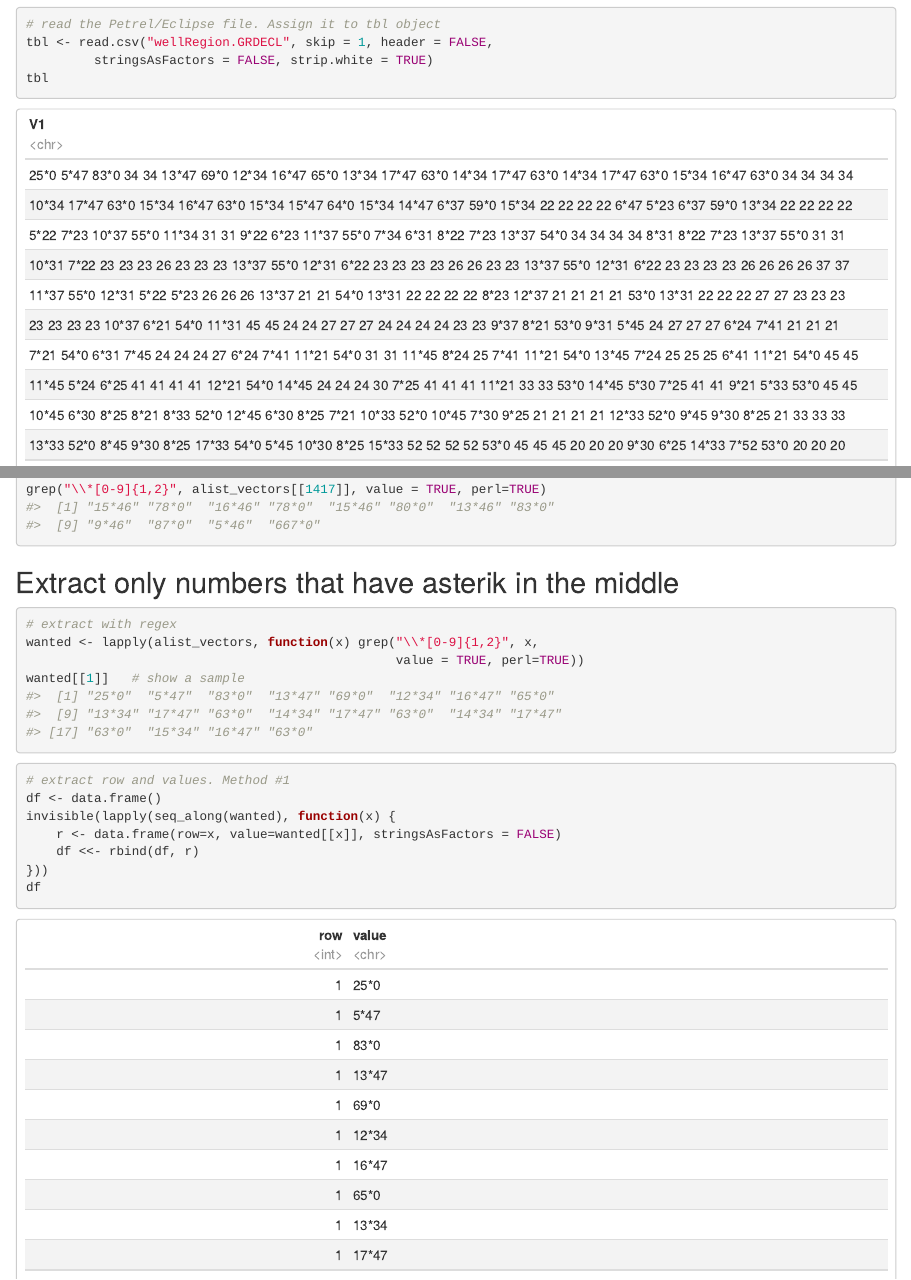
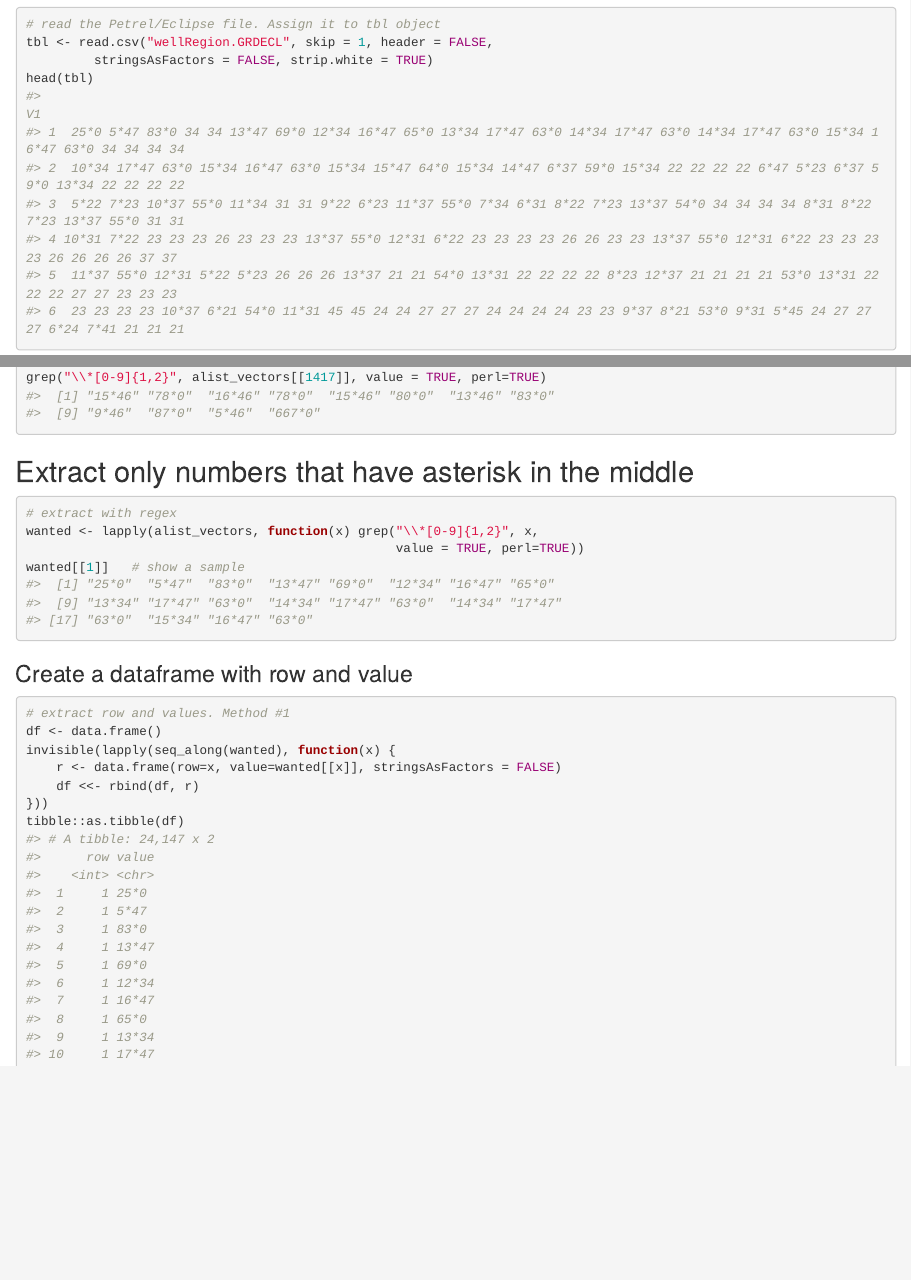
Before and after one commit to f0nzie/read_petrel, an R Markdown document (README.Rmd): the page in a window 1100 px wide, from 120 px down, and a second part further down, joined at a grey line. The pictures show the output file README.html that the author committed with the source, opened offline; long lines of code are wrapped.

Commit message:
add MD file

````diff
--- a/README.Rmd
+++ b/README.Rmd
@@ -2,7 +2,7 @@
 title: "Reading from Petrel"
 output:
   html_document:
-    df_print: paged
+    keep_md: yes
 ---
 
 ```{r setup, include = FALSE, error=TRUE, message=FALSE, warning=FALSE}
@@ -23,7 +23,7 @@ knitr::opts_chunk$set(echo = TRUE,
 # read the Petrel/Eclipse file. Assign it to tbl object
 tbl <- read.csv("wellRegion.GRDECL", skip = 1, header = FALSE,
          stringsAsFactors = FALSE, strip.white = TRUE)
-tbl
+head(tbl)
 ```
 
 
@@ -55,7 +55,7 @@
 grep("\\*[0-9]{1,2}", alist_vectors[[1417]], value = TRUE, perl=TRUE)
 ```
 
-## Extract only numbers that have asterik in the middle
+## Extract only numbers that have asterisk in the middle
 
 ```{r}
 # extract with regex
@@ -64,7 +64,7 @@ wanted <- lapply(alist_vectors, function(x) grep("\\*[0-9]{1,2}", x,
 wanted[[1]]   # show a sample
 ```
 
-
+### Create a dataframe with row and value
 
 ```{r}
 # extract row and values. Method #1
@@ -73,9 +73,8 @@ invisible(lapply(seq_along(wanted), function(x) {
     r <- data.frame(row=x, value=wanted[[x]], stringsAsFactors = FALSE)
     df <<- rbind(df, r)
 }))
-df
+tibble::as.tibble(df)
 ```
-
 
 
 ```{r}
````
Also changed, not shown: README.html, README.md (added), README.Rmd (2 more changed lines).
